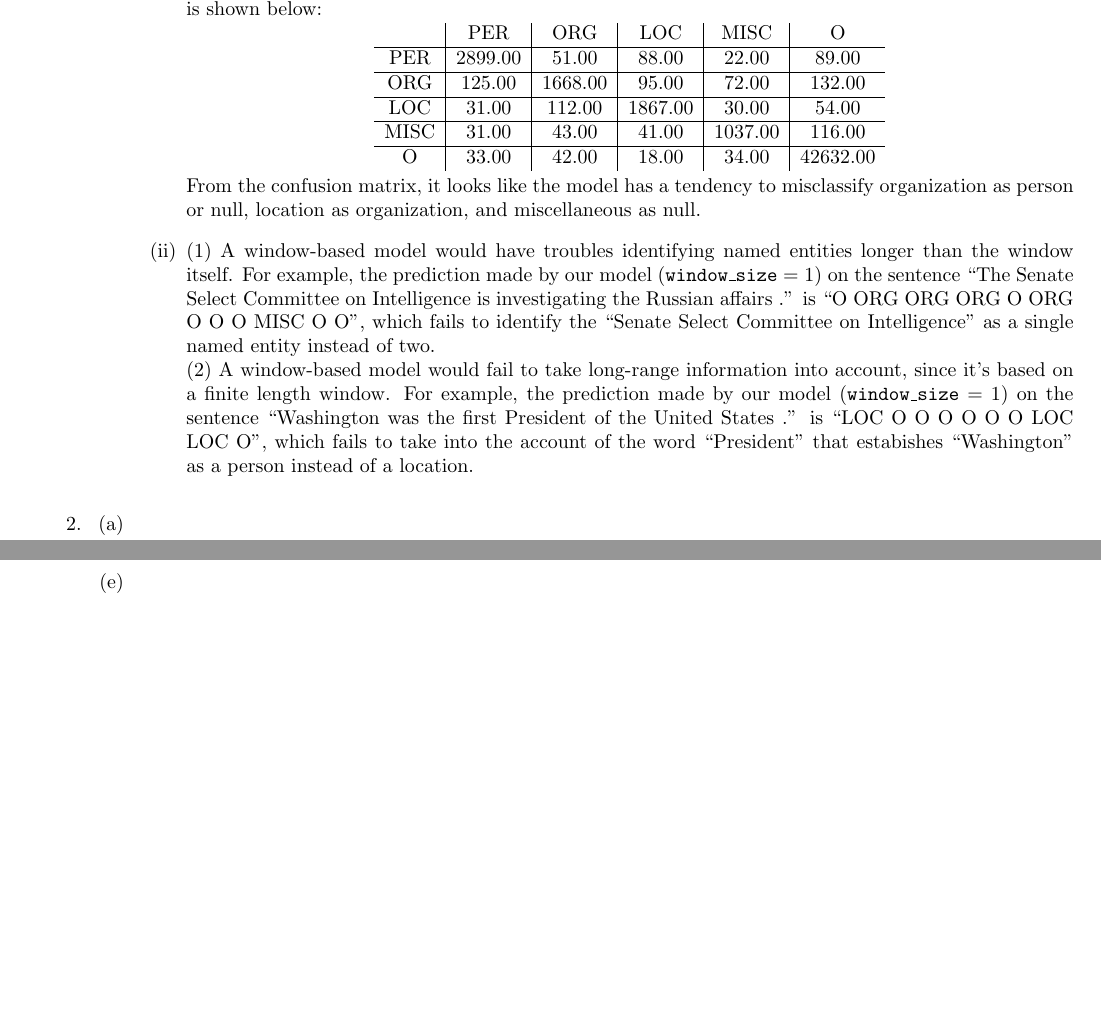
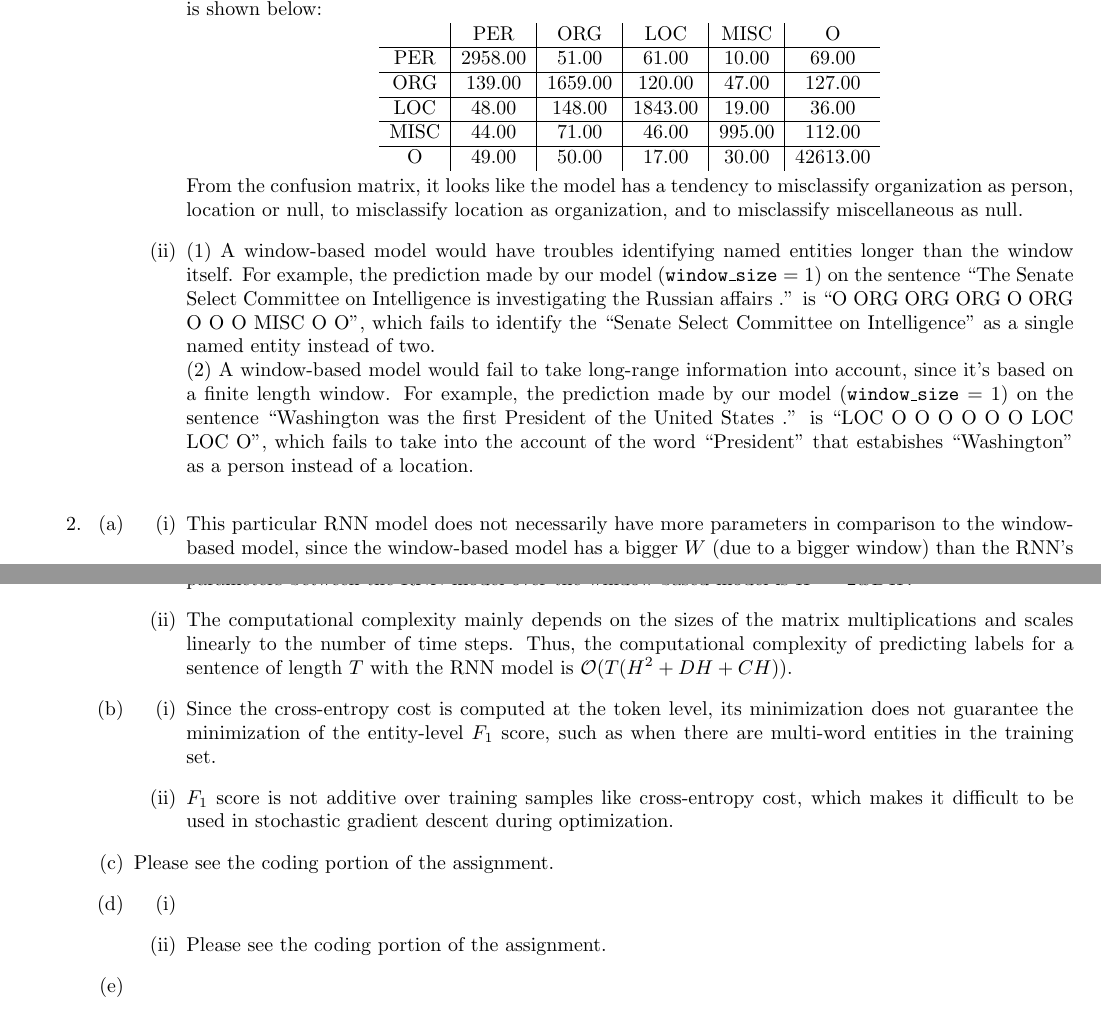
Before and after one commit to anthonyho/CS224N-assignments, a LaTeX problem sheet (assignment_3/writeup/ps3.tex): two parts of pages 1 and 2 of 2, joined at a grey line, cut so that both start at the same text, the shorter picture padded with empty space. Compiled offline with pdfLaTeX.

Commit message:
add q3(a)(b)(c)

```diff
--- a/assignment_3/writeup/ps3.tex
+++ b/assignment_3/writeup/ps3.tex
@@ -89,20 +89,21 @@
           \begin{tabular}{c|c|c|c|c|c}
              & PER  &   ORG  &   LOC  &   MISC  &  O       \\
             \hline
-            PER  &   2899.00 & 51.00   & 88.00   & 22.00    & 89.00   \\
+            PER  &    2958.00 & 51.00   & 61.00   & 10.00  &  69.00   \\
             \hline
-            ORG  &   125.00  & 1668.00 & 95.00   & 72.00    & 132.00  \\
+            ORG  &    139.00  & 1659.00 & 120.00  & 47.00  &  127.00  \\
             \hline
-            LOC  &   31.00   & 112.00  & 1867.00 & 30.00    & 54.00   \\
+            LOC  &    48.00   & 148.00  & 1843.00 & 19.00  &  36.00   \\
             \hline
-            MISC &   31.00   & 43.00   & 41.00   &  1037.00 &  116.00  \\
+            MISC &    44.00   & 71.00   & 46.00   & 995.00 &  112.00  \\
             \hline
-            O    &   33.00   & 42.00   & 18.00   &  34.00   &  42632.00
+            O    &    49.00   & 50.00   & 17.00   & 30.00  &  42613.00
           \end{tabular}
         \end{center}
         \vspace{1mm}
         From the confusion matrix, it looks like the model has a tendency to misclassify
-        organization as person or null, location as organization, and miscellaneous as null.
+        organization as person, location or null, to misclassify location as organization,
+        and to misclassify miscellaneous as null.
       \item
         (1) A window-based model would have troubles identifying named entities longer than
         the window itself. For example, the prediction made by our model
@@ -130,12 +131,35 @@
   \begin{enumerate}[itemsep=2ex]
   %% Question 2(a)
   \item
+    \begin{enumerate}[itemsep=2ex]
+      \item This particular RNN model does not necessarily have more parameters in
+        comparison to the window-based model, since the window-based model has a
+        bigger $W$ (due to a bigger window) than the RNN's model's $W_e$, while the RNN model
+        has the additional parameter $W_h$.
+        The difference in number of parameters between the RNN model over
+        the window-based model is $H^2 - 2wDH$.
+      \item The computational complexity mainly depends on the sizes of the
+        matrix multiplications and scales linearly to the number of time steps.
+        Thus, the computational complexity of predicting labels for a sentence of length $T$
+        with the RNN model is $\mathcal{O}(T(H^2+DH+CH))$.
+    \end{enumerate}
   %% Question 2(b)
   \item
+    \begin{enumerate}[itemsep=2ex]
+      \item Since the cross-entropy cost is computed at the token level, its minimization
+        does not guarantee the minimization of the entity-level $F_1$ score, such as when there
+        are multi-word entities in the training set.
+      \item $F_1$ score is not additive over training samples like cross-entropy cost, which makes
+        it difficult to be used in stochastic gradient descent during optimization.
+    \end{enumerate}
   %% Question 2(c)
-  \item %Please see the coding portion of the assignment.
+  \item Please see the coding portion of the assignment.
   %% Question 2(d)
   \item
+    \begin{enumerate}[itemsep=2ex]
+      \item
+      \item Please see the coding portion of the assignment.
+    \end{enumerate}
   %% Question 2(e)
   \item %Please see the coding portion of the assignment.
   %% Question 2(f)
```
Also changed, not shown: assignment_3/writeup/ps3.pdf, assignment_3/writeup/ps3.tex (10 more changed lines).
